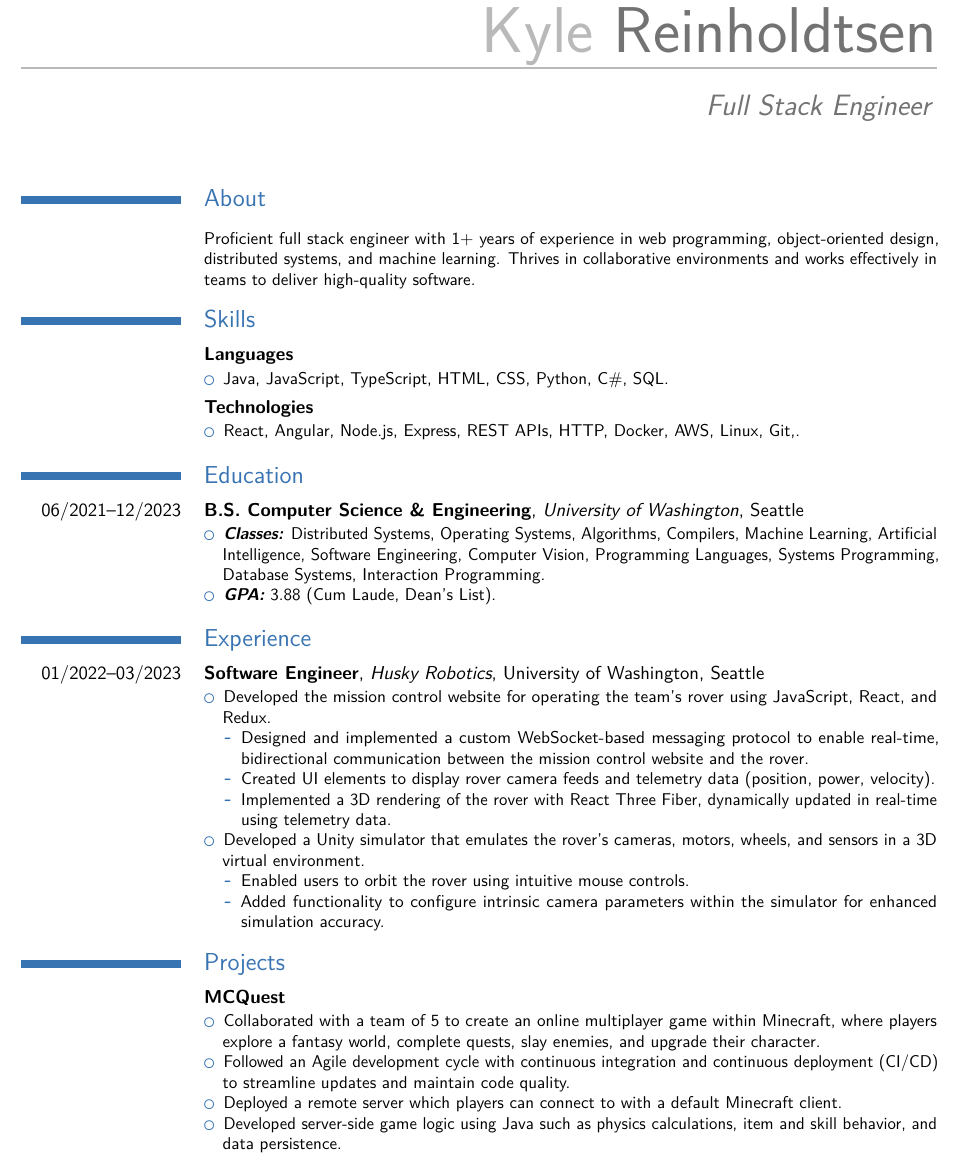
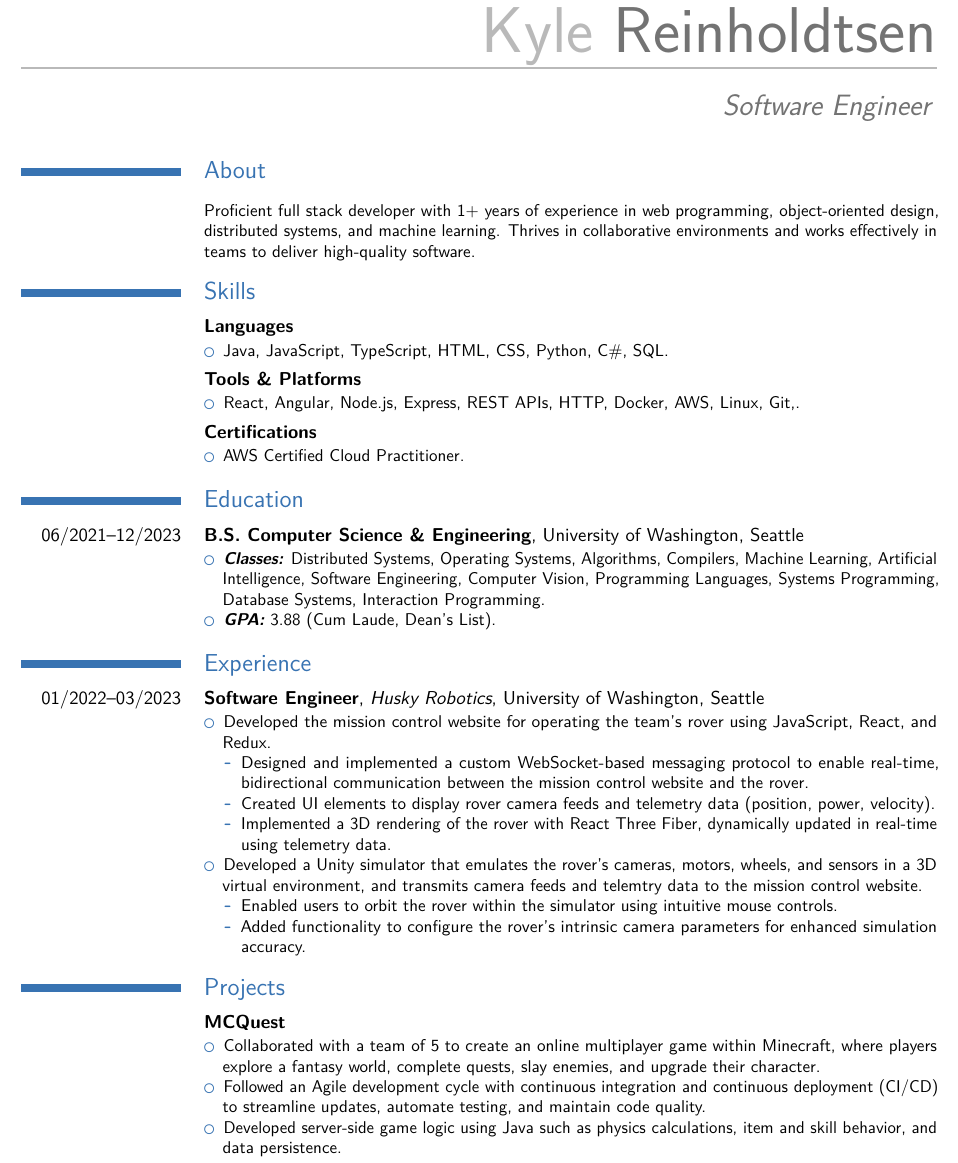
Before and after one commit to KyleR56/Resume, a LaTeX CV (Kyle_Reinholdtsen_Resume.tex): part of the page, cut so that both start at the same text. Compiled offline with pdfLaTeX.

Commit message:
Add AWS Certification

```diff
--- a/Kyle_Reinholdtsen_Resume.tex
+++ b/Kyle_Reinholdtsen_Resume.tex
@@ -8,7 +8,7 @@
 \moderncvstyle{casual}
 
 \name{Kyle}{Reinholdtsen}
-\title{Full Stack Engineer}
+\title{Software Engineer}
 \mobile{(425)~215-2474}
 \address{Seattle}{WA}{}
 \email{kyle@reinholdtsen.com}
@@ -19,11 +19,13 @@
 
 \makecvtitle
 
+\vspace{-1.5em}
+
 \section{About}
 
 \vspace{-1em}
 \cventry{}{}{}{}{}{
-  Proficient full stack engineer with 1+ years of experience in web programming, object-oriented design, distributed systems, and machine learning. Thrives in collaborative environments and works effectively in teams to deliver high-quality software.
+  Proficient full stack developer with 1+ years of experience in web programming, object-oriented design, distributed systems, and machine learning. Thrives in collaborative environments and works effectively in teams to deliver high-quality software.
 }
 
 \section{Skills}
@@ -34,15 +36,21 @@
   \end{compactitem}
 }
 
-\cventry{}{Technologies}{}{}{}{
+\cventry{}{Tools \& Platforms}{}{}{}{
   \begin{compactitem}
     \item React, Angular, Node.js, Express, REST APIs, HTTP, Docker, AWS, Linux, Git,.
   \end{compactitem}
 }
 
+\cventry{}{Certifications}{}{}{}{
+  \begin{compactitem}
+    \item AWS Certified Cloud Practitioner.
+  \end{compactitem}
+}
+
 \section{Education}
 
-\cventry{06/2021--12/2023}{B.S. Computer Science \& Engineering}{University of Washington}{Seattle}{}{
+\cventry{06/2021--12/2023}{B.S. Computer Science \& Engineering}{}{University of Washington}{Seattle}{
   \begin{compactitem}
     \item \textbf{\textit{Classes:}} Distributed Systems, Operating Systems, Algorithms, Compilers, Machine Learning, Artificial Intelligence, Software Engineering, Computer Vision, Programming Languages, Systems Programming, Database Systems, Interaction Programming.
     \item \textbf{\textit{GPA:}} 3.88 (Cum Laude, Dean's List).
@@ -61,10 +69,10 @@
       \item Implemented a 3D rendering of the rover with React Three Fiber, dynamically updated in real-time using telemetry data.
     \end{compactitem}
     \item Developed a Unity simulator that emulates the rover’s cameras, motors, wheels, and sensors in a 3D
-    virtual environment.
+    virtual environment, and transmits camera feeds and telemtry data to the mission control website.
     \begin{compactitem}
-      \item Enabled users to orbit the rover using intuitive mouse controls.
-      \item Added functionality to configure intrinsic camera parameters within the simulator for enhanced simulation accuracy.
+      \item Enabled users to orbit the rover within the simulator using intuitive mouse controls.
+      \item Added functionality to configure the rover's intrinsic camera parameters for enhanced simulation accuracy.
     \end{compactitem}
   \end{compactitem}
 }
@@ -74,8 +82,7 @@
 \cventry{}{MCQuest}{}{}{}{
   \begin{compactitem}
     \item Collaborated with a team of 5 to create an online multiplayer game within Minecraft, where players explore a fantasy world, complete quests, slay enemies, and upgrade their character.
-    \item Followed an Agile development cycle with continuous integration and continuous deployment (CI/CD) to streamline updates and maintain code quality.
-    \item Deployed a remote server which players can connect to with a default Minecraft client.
+    \item Followed an Agile development cycle with continuous integration and continuous deployment (CI/CD) to streamline updates, automate testing, and maintain code quality.
     \item Developed server-side game logic using Java such as physics calculations, item and skill behavior, and
     data persistence.
   \end{compactitem}
```
Also changed, not shown: Kyle_Reinholdtsen_Resume.pdf.
